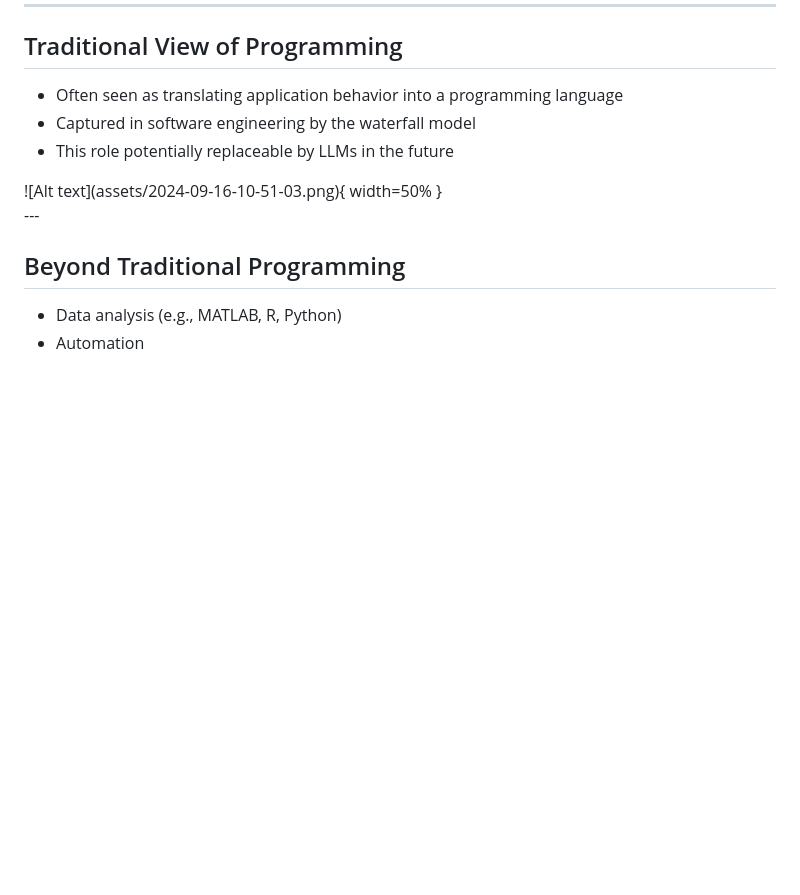
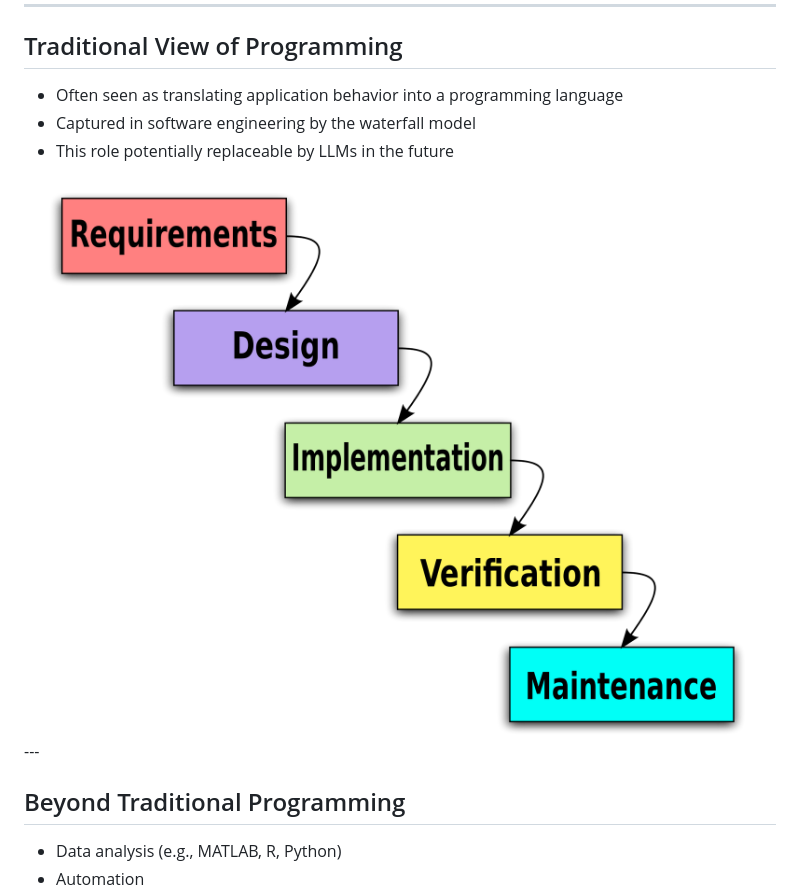
Before and after one commit to fbrusch/actam_2024, a Markdown page: introduction.md, the part around the change. Drawn GitHub-style; blank space fills up the shorter version.

Commit message:
fixed asset image rendering

```diff
--- a/introduction.md
+++ b/introduction.md
@@ -36,7 +36,7 @@ paginate: true
 - This role potentially replaceable by LLMs in the future
 
 <div style="text-align: center;">
-  ![Alt text](assets/2024-09-16-10-51-03.png){ width=50% }
+  <img src="assets/2024-09-16-10-51-03.png" alt="Traditional view of programming" style="width: 50%;" />
 </div>
 ---
 
```
